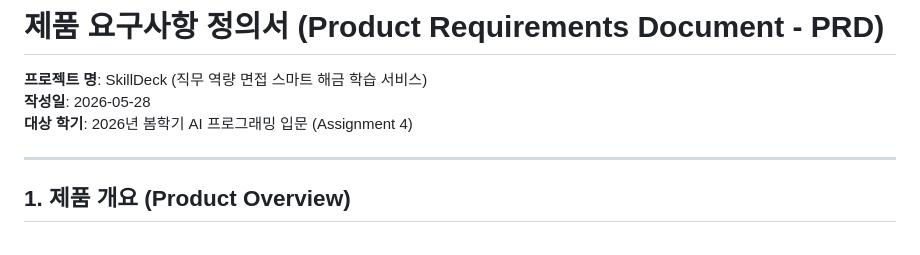
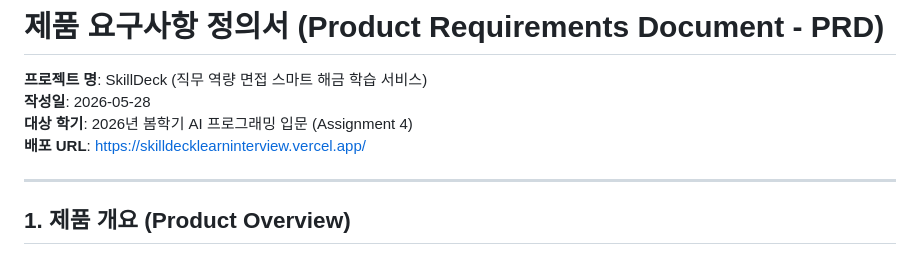
Before and after one commit to moviemania90/SkillDeck, a Markdown page: PRD.md, the part around the change. Drawn GitHub-style.

```diff
--- a/PRD.md
+++ b/PRD.md
@@ -3,6 +3,7 @@
 **프로젝트 명**: SkillDeck (직무 역량 면접 스마트 해금 학습 서비스)
 **작성일**: 2026-05-28
 **대상 학기**: 2026년 봄학기 AI 프로그래밍 입문 (Assignment 4)
+**배포 URL**: [https://skilldecklearninterview.vercel.app/](https://skilldecklearninterview.vercel.app/)
 
 ---
 
```
Also changed, not shown: AI_Report.md (+1 -1 lines), README.md (+1 -1 lines).
